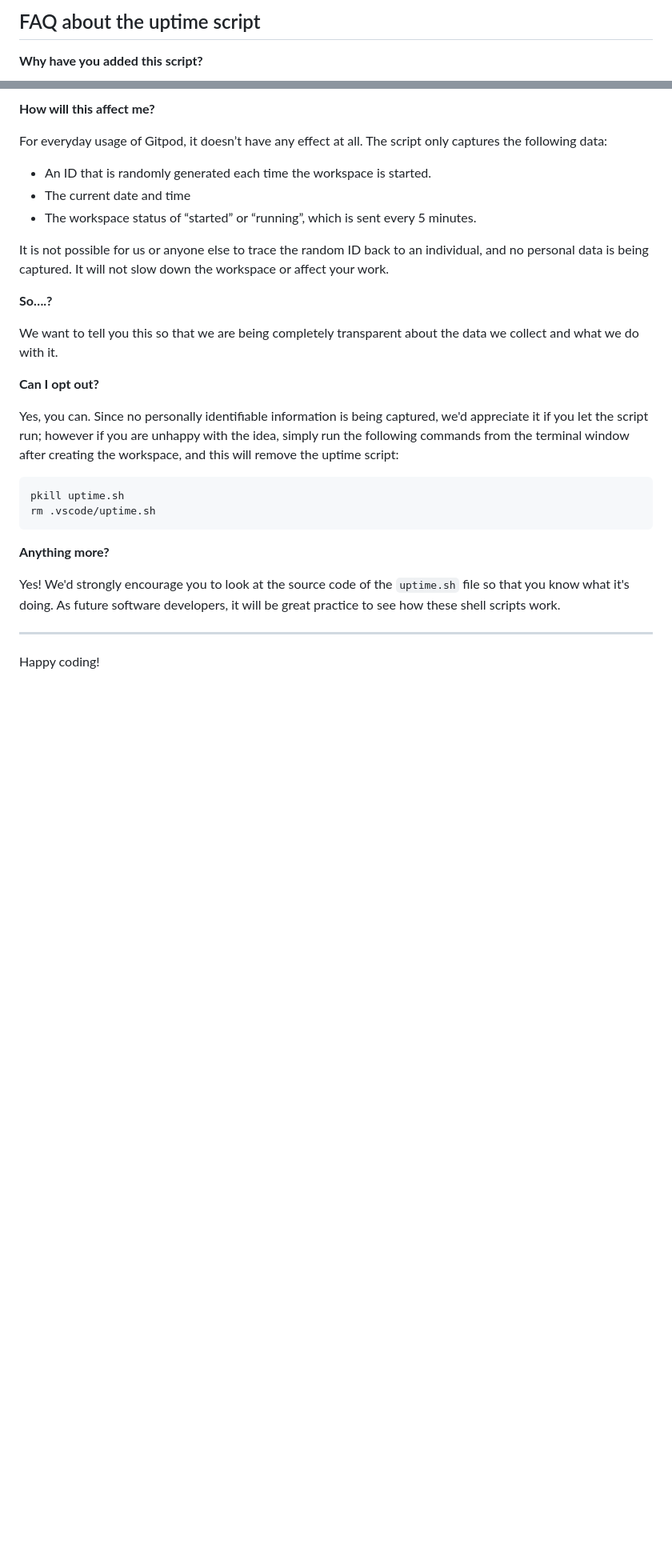
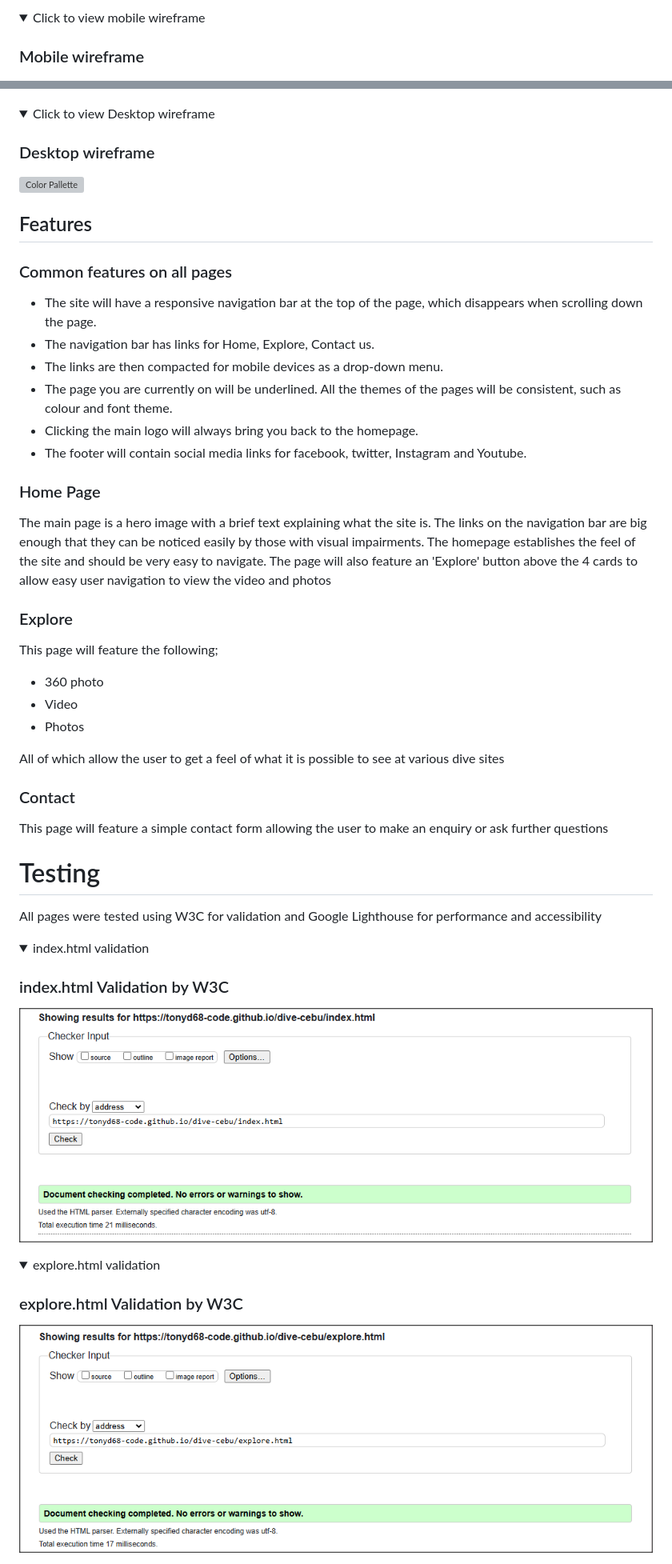
Before and after one commit to TonyD68-code/dive-cebu, a Markdown page: README.md, 2 parts joined by grey strips. Shown at 80% size. GitHub-like rendering; folded sections open; blank space fills up the shorter version; grey boxes are pictures that could not be loaded.

````diff
--- a/README.md
+++ b/README.md
@@ -95,5 +98,5 @@ We continually tweak and adjust this template to help give you the best experien
 
-## FAQ about the uptime script
+<summary>Click to view mobile wireframe</summary>
 
-**Why have you added this script?**
+### Mobile wireframe
 
@@ -101,31 +104,79 @@ It will help us to calculate how many running workspaces there are at any one ti
 
-**How will this affect me?**
 
-For everyday usage of Gitpod, it doesn’t have any effect at all. The script only captures the following data:
+</details>
 
-- An ID that is randomly generated each time the workspace is started.
-- The current date and time
-- The workspace status of “started” or “running”, which is sent every 5 minutes.
 
-It is not possible for us or anyone else to trace the random ID back to an individual, and no personal data is being captured. It will not slow down the workspace or affect your work.
 
-**So….?**
 
-We want to tell you this so that we are being completely transparent about the data we collect and what we do with it.
+<details>
 
-**Can I opt out?**
+<summary>Click to view Desktop wireframe</summary>
 
-Yes, you can. Since no personally identifiable information is being captured, we'd appreciate it if you let the script run; however if you are unhappy with the idea, simply run the following commands from the terminal window after creating the workspace, and this will remove the uptime script:
+### Desktop wireframe
 
-```
-pkill uptime.sh
-rm .vscode/uptime.sh
-```
+![Color Pallette](documentation/images/wireframes/desktop-wireframe-v2.png)
 
-**Anything more?**
 
-Yes! We'd strongly encourage you to look at the source code of the `uptime.sh` file so that you know what it's doing. As future software developers, it will be great practice to see how these shell scripts work.
+</details>
 
----
 
-Happy coding!
+## Features
+
+### Common features on all pages
+
+
+* The site will have a responsive navigation bar at the top of the page, which disappears when scrolling down the page.
+* The navigation bar has links for Home, Explore, Contact us.
+* The links are then compacted for mobile devices as a drop-down menu.
+* The page you are currently on will be underlined. All the themes of the pages will be consistent, such as colour and font theme.
+* Clicking the main logo will always bring you back to the homepage.
+* The footer will contain social media links for facebook, twitter, Instagram and Youtube.
+
+
+
+### Home Page
+
+
+The main page is a hero image with a brief text explaining what the site is.
+The links on the navigation bar are big enough that they can be noticed easily by those with visual impairments.
+The homepage establishes the feel of the site and should be very easy to navigate.
+The page will also feature an 'Explore' button above the 4 cards to allow easy user navigation to view the video and photos
+
+
+
+### Explore
+
+
+This page will feature the following;
+* 360 photo
+* Video
+* Photos
+
+All of which allow the user to get a feel of what it is possible to see at various dive sites
+
+
+### Contact
+This page will feature a simple contact form allowing the user to make an enquiry  or ask further questions
+
+# Testing
+
+All pages were tested using W3C for validation and Google Lighthouse for performance and accessibility
+
+<details>
+
+<summary>index.html validation</summary>
+
+### index.html Validation by W3C
+
+![index page validation](documentation/images/testing/index-validation.png)
+
+</details>
+
+<details>
+
+<summary>explore.html validation</summary>
+
+### explore.html Validation by W3C
+
+![explore page validation](documentation/images/testing/explore-validation.png)
+
````
Also changed, not shown: other parts of README.md (+141 -55 lines).
